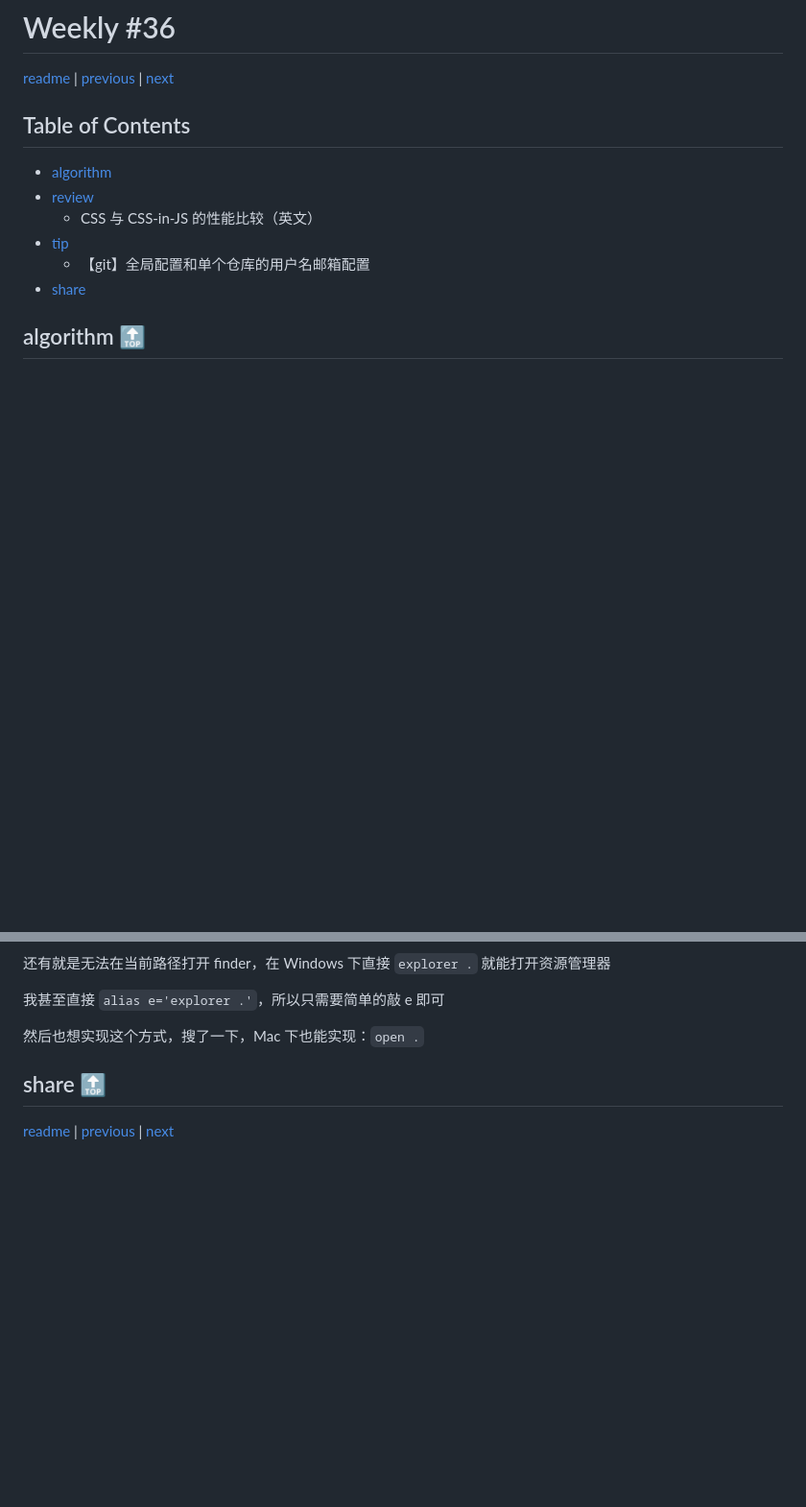
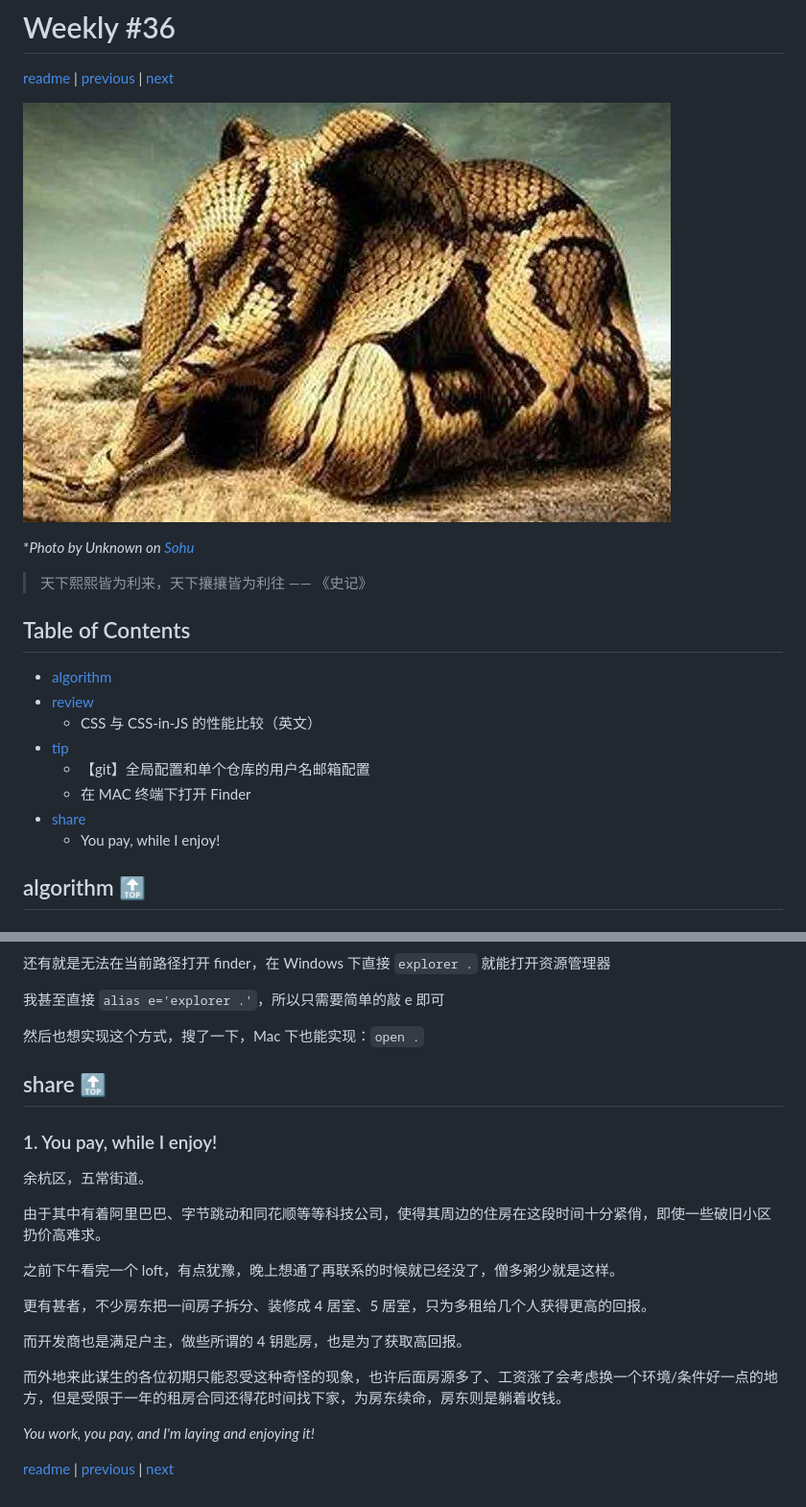
Before and after one commit to taseikyo/arts, a Markdown page: weekly/202107W2.md, 2 parts joined by grey strips. Shown: that part at 96% size. Drawn GitHub-style; pictures changed too: images/2021/07/9f80d43a64e4421d81c24d22395194c9.png (added); blank space fills up the shorter version.

Commit message:
share (1) & head image

```diff
--- a/weekly/202107W2.md
+++ b/weekly/202107W2.md
@@ -8,6 +8,12 @@
 
 [readme](../README.md) | [previous](202107W1.md) | [next](202107W3.md)
 
+![](../images/2021/07/9f80d43a64e4421d81c24d22395194c9.png)
+
+\**Photo by Unknown on [Sohu](https://www.sohu.com/a/307347824_120113245)*
+
+> 天下熙熙皆为利来，天下攘攘皆为利往 —— 《史记》
+
 ## Table of Contents
 
 - [algorithm](#algorithm-)
@@ -15,7 +21,9 @@
     - CSS 与 CSS-in-JS 的性能比较（英文）
 - [tip](#tip-)
     - 【git】全局配置和单个仓库的用户名邮箱配置
+    - 在 MAC 终端下打开 Finder
 - [share](#share-)
+    - You pay, while I enjoy!
 
 ## algorithm [🔝](#weekly-36)
 
@@ -147,4 +155,20 @@ git config --list
 
 ## share [🔝](#weekly-36)
 
+### 1. You pay, while I enjoy!
+
+余杭区，五常街道。
+
+由于其中有着阿里巴巴、字节跳动和同花顺等等科技公司，使得其周边的住房在这段时间十分紧俏，即使一些破旧小区扔价高难求。
+
+之前下午看完一个 loft，有点犹豫，晚上想通了再联系的时候就已经没了，僧多粥少就是这样。
+
+更有甚者，不少房东把一间房子拆分、装修成 4 居室、5 居室，只为多租给几个人获得更高的回报。
+
+而开发商也是满足户主，做些所谓的 4 钥匙房，也是为了获取高回报。
+
+而外地来此谋生的各位初期只能忍受这种奇怪的现象，也许后面房源多了、工资涨了会考虑换一个环境/条件好一点的地方，但是受限于一年的租房合同还得花时间找下家，为房东续命，房东则是躺着收钱。
+
+*You work, you pay, and I'm laying and enjoying it!*
+
 [readme](../README.md) | [previous](202107W1.md) | [next](202107W3.md)
```
